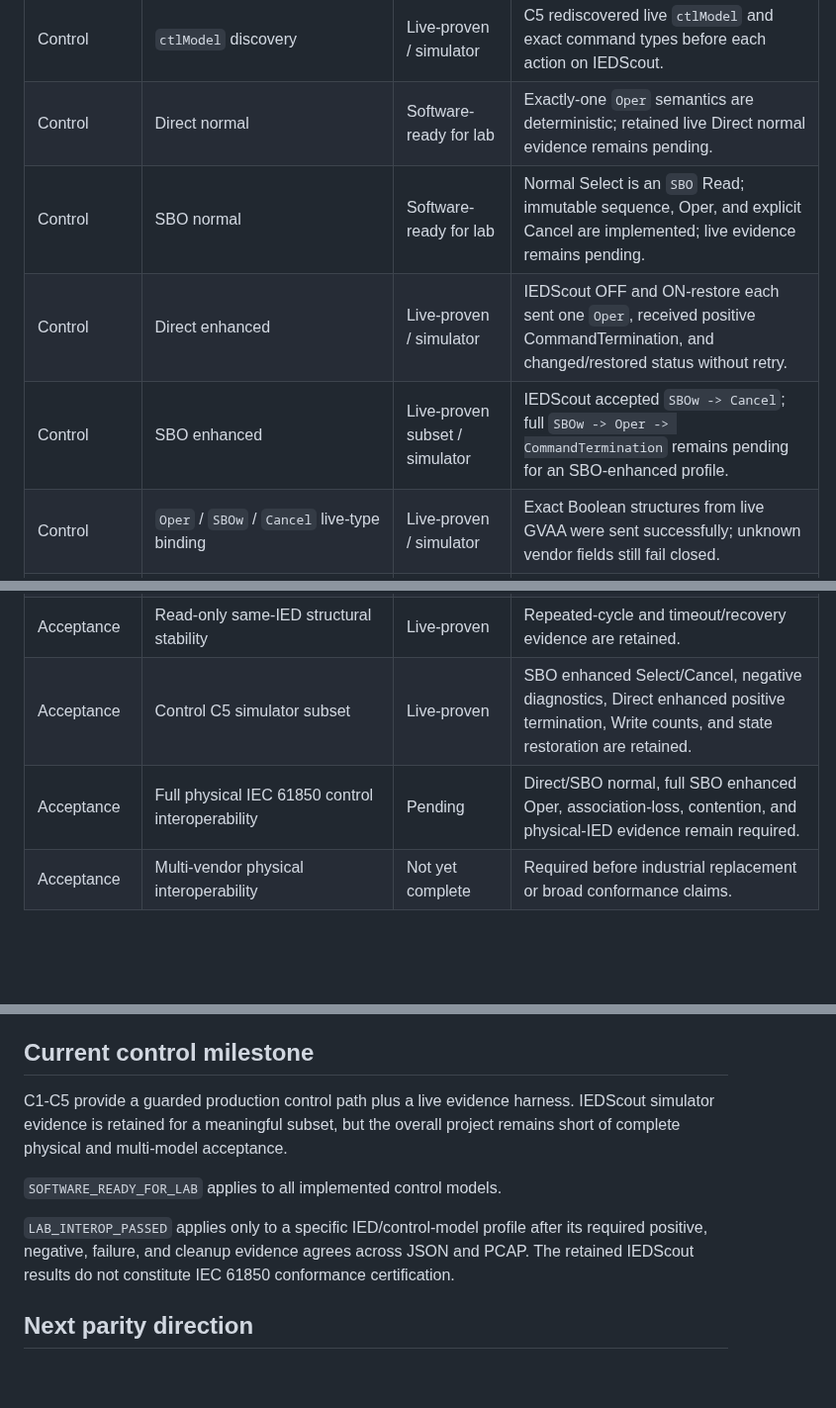
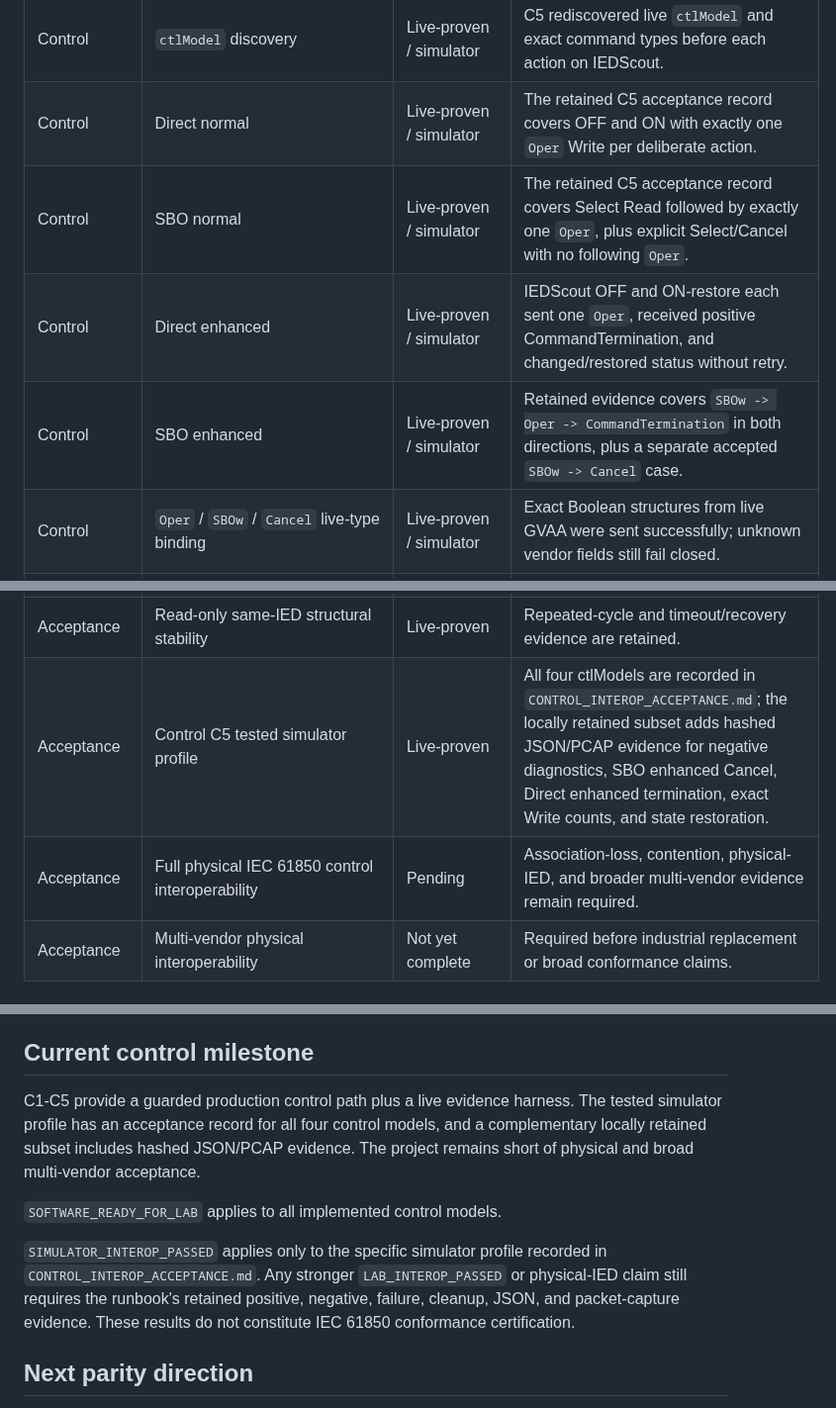
Before and after one commit to masarray/arstack61850, a Markdown page: docs/FEATURE_MATRIX.md, 3 parts joined by grey strips. Shown at 99% size. Rendered like a GitHub page; blank space fills up the shorter version.

```diff
--- a/docs/FEATURE_MATRIX.md
+++ b/docs/FEATURE_MATRIX.md
@@ -35,10 +35,10 @@ Status terms are intentionally conservative:
 | Reporting | BRCB Owner / ResvTms / association lifecycle | Offline-tested | Multi-client ownership, reconnect/expiry, and association-loss semantics are hard-profile tested. |
 | Reporting | BRCB recovery image v2 | Offline-tested / physical NVM pending | Recovery preserves retained window/cursor/gap with v1 restore; flash endurance and power-loss hardware evidence are separate. |
 | Control | `ctlModel` discovery | Live-proven / simulator | C5 rediscovered live `ctlModel` and exact command types before each action on IEDScout. |
-| Control | Direct normal | Software-ready for lab | Exactly-one `Oper` semantics are deterministic; retained live Direct normal evidence remains pending. |
-| Control | SBO normal | Software-ready for lab | Normal Select is an `SBO` Read; immutable sequence, Oper, and explicit Cancel are implemented; live evidence remains pending. |
+| Control | Direct normal | Live-proven / simulator | The retained C5 acceptance record covers OFF and ON with exactly one `Oper` Write per deliberate action. |
+| Control | SBO normal | Live-proven / simulator | The retained C5 acceptance record covers Select Read followed by exactly one `Oper`, plus explicit Select/Cancel with no following `Oper`. |
 | Control | Direct enhanced | Live-proven / simulator | IEDScout OFF and ON-restore each sent one `Oper`, received positive CommandTermination, and changed/restored status without retry. |
-| Control | SBO enhanced | Live-proven subset / simulator | IEDScout accepted `SBOw -> Cancel`; full `SBOw -> Oper -> CommandTermination` remains pending for an SBO-enhanced profile. |
+| Control | SBO enhanced | Live-proven / simulator | Retained evidence covers `SBOw -> Oper -> CommandTermination` in both directions, plus a separate accepted `SBOw -> Cancel` case. |
 | Control | `Oper` / `SBOw` / `Cancel` live-type binding | Live-proven / simulator | Exact Boolean structures from live GVAA were sent successfully; unknown vendor fields still fail closed. |
 | Control | Control value types | Offline-tested | SPC/DPC/integer/unsigned/floating/step binding is conservative; DPC uses network bit order. |
 | Control | Ownership / immutable sequence | Offline-tested | Second-client takeover, expiry, mismatch, authorization revocation, and association-loss cleanup are covered. |
@@ -67,8 +67,8 @@ Status terms are intentionally conservative:
 | Security | libFuzzer corpora | CI-gated | BER, GOOSE, SV, PCAP, SCL, COMTRADE, OSI, MMS services/reporting, and file-service corpora are maintained. |
 | Portability | GCC / Clang / MSVC | CI-gated | C1-C5 build through normal and dedicated matrices; MSVC was validated locally for this integration. |
 | Acceptance | Read-only same-IED structural stability | Live-proven | Repeated-cycle and timeout/recovery evidence are retained. |
-| Acceptance | Control C5 simulator subset | Live-proven | SBO enhanced Select/Cancel, negative diagnostics, Direct enhanced positive termination, Write counts, and state restoration are retained. |
-| Acceptance | Full physical IEC 61850 control interoperability | Pending | Direct/SBO normal, full SBO enhanced Oper, association-loss, contention, and physical-IED evidence remain required. |
+| Acceptance | Control C5 tested simulator profile | Live-proven | All four ctlModels are recorded in `CONTROL_INTEROP_ACCEPTANCE.md`; the locally retained subset adds hashed JSON/PCAP evidence for negative diagnostics, SBO enhanced Cancel, Direct enhanced termination, exact Write counts, and state restoration. |
+| Acceptance | Full physical IEC 61850 control interoperability | Pending | Association-loss, contention, physical-IED, and broader multi-vendor evidence remain required. |
 | Acceptance | Multi-vendor physical interoperability | Not yet complete | Required before industrial replacement or broad conformance claims. |
 
 ## Current live mutation boundary
@@ -81,11 +81,11 @@ Reporting/BRCB mutation semantics are distinct from the C5 control gate. Failure
 
 ## Current control milestone
 
-C1-C5 provide a guarded production control path plus a live evidence harness. IEDScout simulator evidence is retained for a meaningful subset, but the overall project remains short of complete physical and multi-model acceptance.
+C1-C5 provide a guarded production control path plus a live evidence harness. The tested simulator profile has an acceptance record for all four control models, and a complementary locally retained subset includes hashed JSON/PCAP evidence. The project remains short of physical and broad multi-vendor acceptance.
 
 `SOFTWARE_READY_FOR_LAB` applies to all implemented control models.
 
-`LAB_INTEROP_PASSED` applies only to a specific IED/control-model profile after its required positive, negative, failure, and cleanup evidence agrees across JSON and PCAP. The retained IEDScout results do not constitute IEC 61850 conformance certification.
+`SIMULATOR_INTEROP_PASSED` applies only to the specific simulator profile recorded in `CONTROL_INTEROP_ACCEPTANCE.md`. Any stronger `LAB_INTEROP_PASSED` or physical-IED claim still requires the runbook's retained positive, negative, failure, cleanup, JSON, and packet-capture evidence. These results do not constitute IEC 61850 conformance certification.
 
 ## Next parity direction
 
```
Also changed, not shown: MIGRATION_CHECKLIST.md (+2 -1 lines), docs/CONTROL_INTEROP_LIVE_RESULT_2026-08-11.md (+2 -0 lines).
